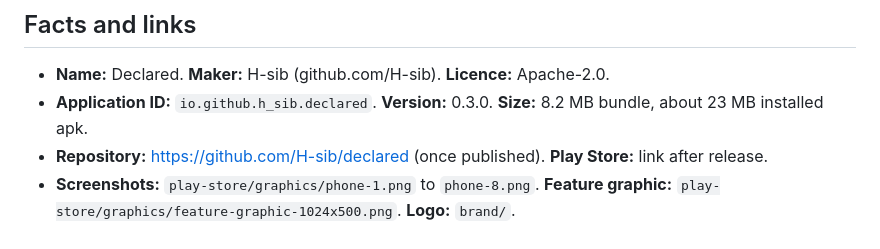
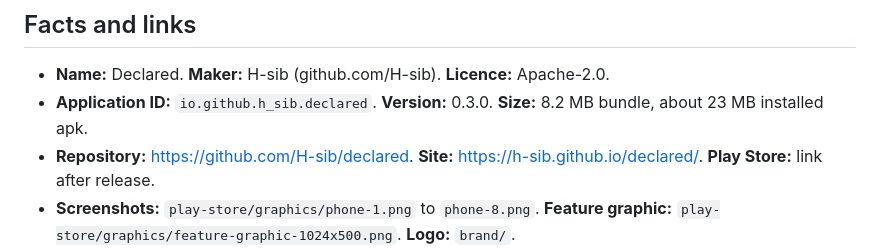
Before and after one commit to H-sib/declared, a Markdown page: APP_INFO.md, the part around the change. Drawn GitHub-style.

```diff
--- a/APP_INFO.md
+++ b/APP_INFO.md
@@ -77,7 +77,7 @@ Designed, directed and shipped by H-sib, built with an AI coding assistant (Clau
 
 - **Name:** Declared. **Maker:** H-sib (github.com/H-sib). **Licence:** Apache-2.0.
 - **Application ID:** `io.github.h_sib.declared`. **Version:** 0.3.0. **Size:** 8.2 MB bundle, about 23 MB installed apk.
-- **Repository:** https://github.com/H-sib/declared (once published). **Play Store:** link after release.
+- **Repository:** https://github.com/H-sib/declared. **Site:** https://h-sib.github.io/declared/. **Play Store:** link after release.
 - **Screenshots:** `play-store/graphics/phone-1.png` to `phone-8.png`. **Feature graphic:** `play-store/graphics/feature-graphic-1024x500.png`. **Logo:** `brand/`.
 - **Longer write-ups:** `PROJECT_SUMMARY.md` (overview, complexity, future scope), `DESIGN.md`, `THREAT_MODEL.md`, `CHANGELOG.md`.
 
```
Also changed, not shown: STORE_LISTING.md (+1 -1 lines).
